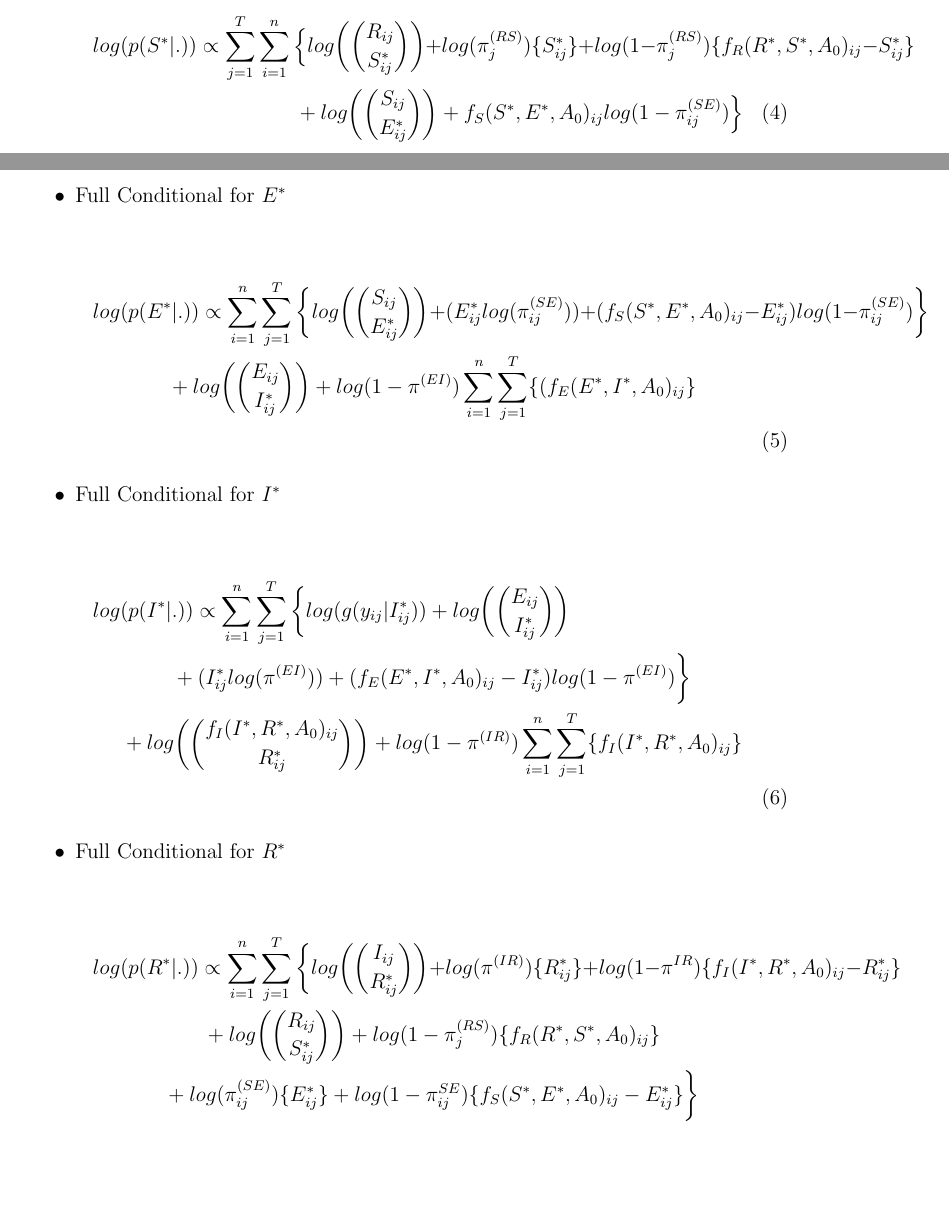
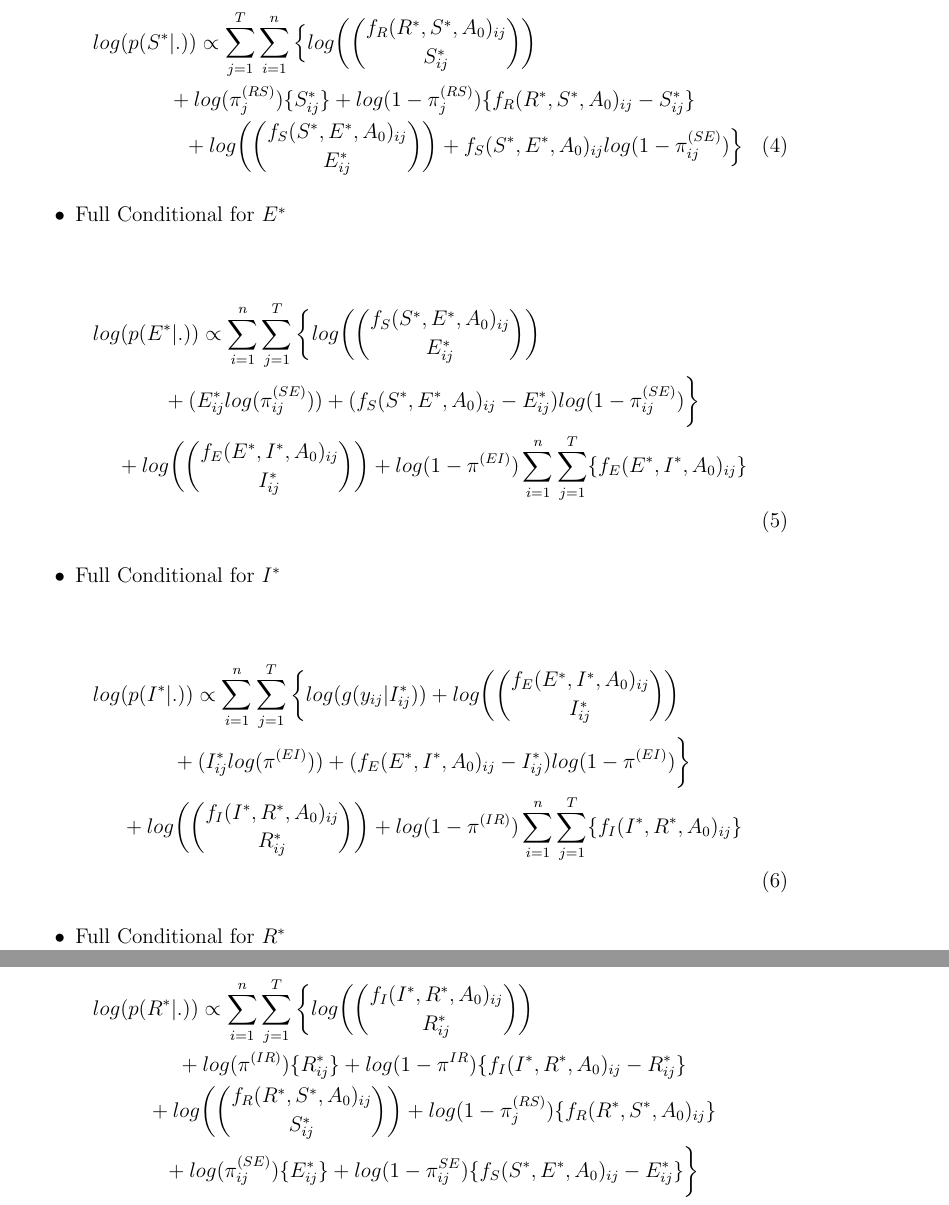
Before and after one commit to grantbrown/libspatialSEIR, a LaTeX document (doc/models/SEIR_Algo.tex): two parts of pages 12 and 13 of 15 before the commit and two parts of pages 13 and 14 of 16 after it, joined at a grey line, cut so that both start at the same text, the shorter picture padded with empty space. Compiled offline with pdfLaTeX.

Commit message:
Make notation more consistent

```diff
--- a/doc/models/SEIR_Algo.tex
+++ b/doc/models/SEIR_Algo.tex
@@ -432,9 +432,9 @@ log(p(\theta,\beta,\rho,S^*,E^*,R^*|.)) \propto\\ \Bigg[
         \begin{multline}
         \displaystyle
         log(p(S^*|.))\propto
-            \sum_{j=1}^T\sum_{i=1}^n\Big\{log\bigg(\dbinom{R_{ij}}{S^*_{ij}}\bigg) + log(\pi_j^{(RS)})\{S^*_{ij}\} +
+            \sum_{j=1}^T\sum_{i=1}^n\Big\{log\bigg(\dbinom{f_R(R^*, S^*, A_0)_{ij}}{S^*_{ij}}\bigg) \\ + log(\pi_j^{(RS)})\{S^*_{ij}\} +
                 log(1-\pi_j^{(RS)})\{f_R(R^*, S^*, A_0)_{ij} - S^*_{ij}\}\\
-            + log\bigg(\dbinom{S_{ij}}{E^*_{ij}}\bigg) + f_S(S^*, E^*, A_0)_{ij}log(1-\pi_{ij}^{(SE)})\Big\}
+            + log\bigg(\dbinom{f_S(S^*, E^*, A_0)_{ij}}{E^*_{ij}}\bigg) + f_S(S^*, E^*, A_0)_{ij}log(1-\pi_{ij}^{(SE)})\Big\}
         \end{multline}
     \end{center}
 
@@ -443,9 +443,9 @@ log(p(\theta,\beta,\rho,S^*,E^*,R^*|.)) \propto\\ \Bigg[
     \begin{center}
     \begin{multline}
         \displaystyle
-        log(p(E^*|.))\propto \sum_{i=1}^n \sum_{j=1}^T\bigg\{log\bigg(\dbinom{S_{ij}}{E^*_{ij}}\bigg) +
-                (E^*_{ij}log(\pi_{ij}^{(SE)})) + (f_S(S^*, E^*, A_0)_{ij} - E^*_{ij})log(1-\pi_{ij}^{(SE)})\bigg\} \\
-                + log\bigg(\dbinom{E_{ij}}{I^*_{ij}}\bigg) + log(1-\pi^{(EI)})\sum_{i=1}^n\sum_{j=1}^T\{(f_E(E^*, I^*, A_0)_{ij}\}\\
+        log(p(E^*|.))\propto \sum_{i=1}^n \sum_{j=1}^T\bigg\{log\bigg(\dbinom{f_S(S^*, E^*, A_0)_{ij}}{E^*_{ij}}\bigg) \\
+                + (E^*_{ij}log(\pi_{ij}^{(SE)})) + (f_S(S^*, E^*, A_0)_{ij} - E^*_{ij})log(1-\pi_{ij}^{(SE)})\bigg\} \\
+                + log\bigg(\dbinom{f_E(E^*, I^*, A_0)_{ij}}{I^*_{ij}}\bigg) + log(1-\pi^{(EI)})\sum_{i=1}^n\sum_{j=1}^T\{f_E(E^*, I^*, A_0)_{ij}\}\\
     \end{multline}
     \end{center}
 
@@ -454,7 +454,7 @@ log(p(\theta,\beta,\rho,S^*,E^*,R^*|.)) \propto\\ \Bigg[
     \begin{center}
     \begin{multline}
         \displaystyle
-        log(p(I^*|.))\propto \sum_{i=1}^n \sum_{j=1}^T\bigg\{log(g(y_{ij}|I^*_{ij})) + log\bigg(\dbinom{E_{ij}}{I^*_{ij}}\bigg)\\
+        log(p(I^*|.))\propto \sum_{i=1}^n \sum_{j=1}^T\bigg\{log(g(y_{ij}|I^*_{ij})) + log\bigg(\dbinom{f_E(E^*, I^*, A_0)_{ij}}{I^*_{ij}}\bigg)\\
                 + (I^*_{ij}log(\pi^{(EI)})) + (f_E(E^*, I^*, A_0)_{ij} - I^*_{ij})log(1-\pi^{(EI)})\bigg\} \\
                 + log\bigg(\dbinom{f_I(I^*, R^*, A_0)_{ij}}{R^*_{ij}}\bigg) + log(1-\pi^{(IR)})\sum_{i=1}^n\sum_{j=1}^T\{f_I(I^*, R^*, A_0)_{ij}\}\\
     \end{multline}
@@ -467,9 +467,9 @@ log(p(\theta,\beta,\rho,S^*,E^*,R^*|.)) \propto\\ \Bigg[
     \begin{center}
     \begin{multline}
         \displaystyle
-        log(p(R^*|.)) \propto \sum_{i=1}^n\sum_{j=1}^T\bigg\{log\bigg(\dbinom{I_{ij}}{R^*_{ij}}\bigg) + log(\pi^{(IR)})\{R^*_{ij}\}
+        log(p(R^*|.)) \propto \sum_{i=1}^n\sum_{j=1}^T\bigg\{log\bigg(\dbinom{f_I(I^*, R^*, A_0)_{ij}}{R^*_{ij}}\bigg)\\ + log(\pi^{(IR)})\{R^*_{ij}\}
             + log(1-\pi^{IR})\{f_I(I^*, R^*, A_0)_{ij} - R^*_{ij}\}\\
-            + log\bigg(\dbinom{R_{ij}}{S^*_{ij}}\bigg) + log(1-\pi_j^{(RS)})\{f_R(R^*, S^*, A_0)_{ij}\}\\
+            + log\bigg(\dbinom{f_R(R^*, S^*, A_0)_{ij}}{S^*_{ij}}\bigg) + log(1-\pi_j^{(RS)})\{f_R(R^*, S^*, A_0)_{ij}\}\\
             + log(\pi_{ij}^{(SE)})\{E^*_{ij}\} + log(1-\pi_{ij}^{SE})\{f_S(S^*, E^*, A_0)_{ij} - E^*_{ij}\}\bigg\}\\
     \end{multline}
     \end{center}
```
